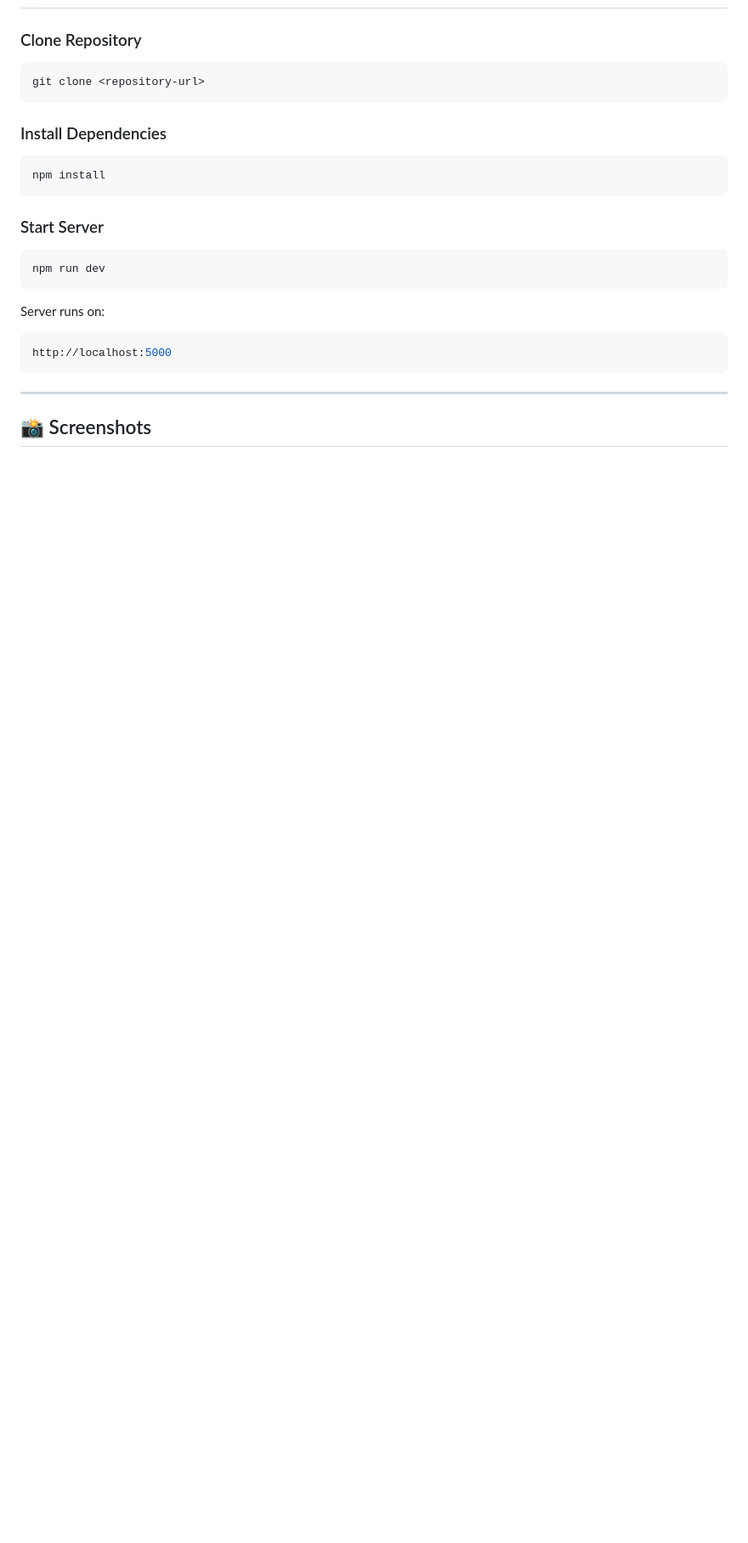
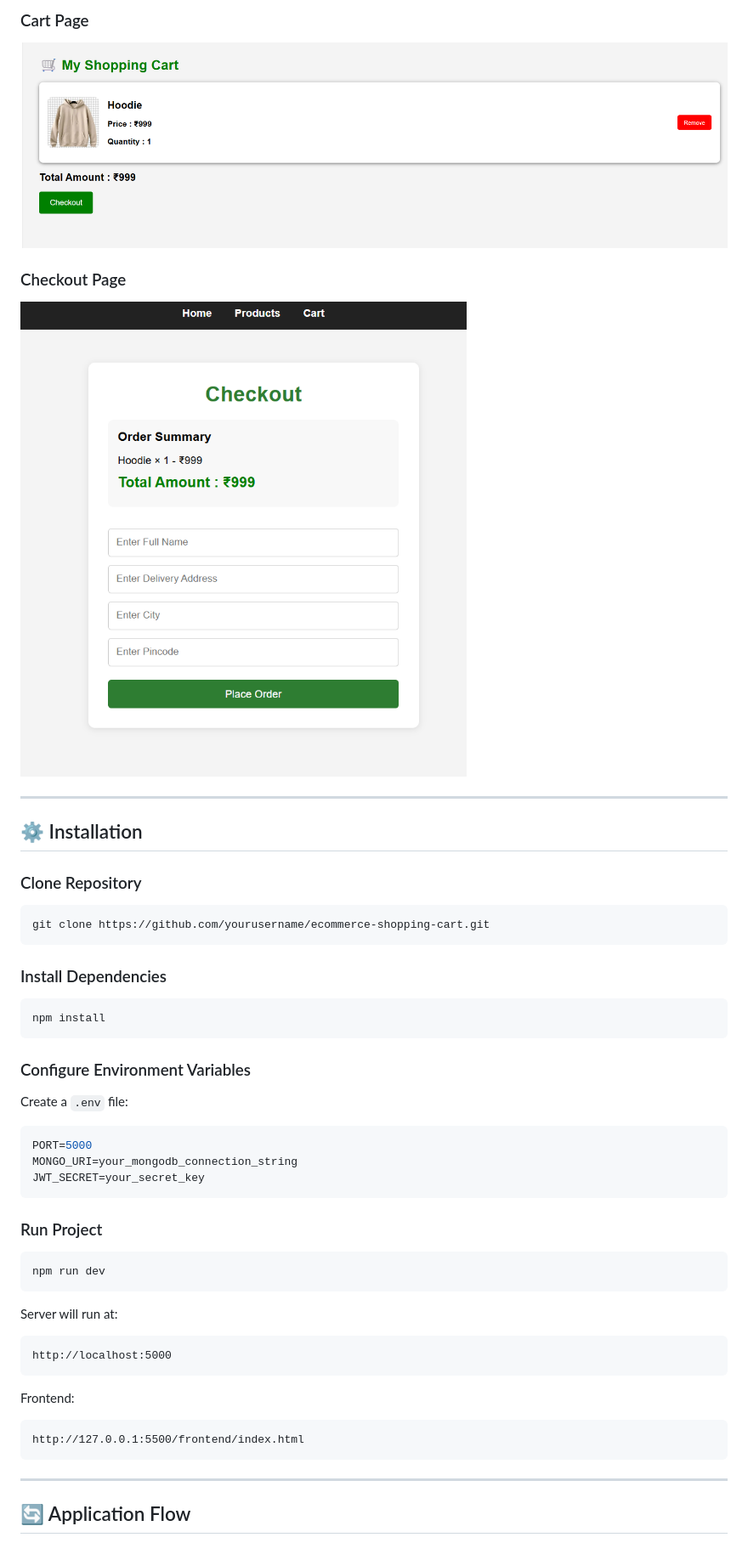
Before and after one commit to shami2398/ecommerce-shopping-cart, a Markdown page: readme.md, the part around one of its changes. Shown at 85% size. GitHub-like rendering; pictures changed too: screenshots/cart.png (added), screenshots/checkout.png (added); blank space fills up the shorter version.

Commit message:
Added project screenshots

````diff
--- a/readme.md
+++ b/readme.md
@@ -90,8 +112,17 @@ ecommerce_store
+### Cart Page
+![Cart](screenshots/cart.png)
+
+### Checkout Page
+![Checkout](screenshots/checkout.png)
+
+---
+
+## ⚙️ Installation
 
 ### Clone Repository
 
 ```bash
-git clone <repository-url>
+git clone https://github.com/yourusername/ecommerce-shopping-cart.git
 ```
 
 ### Install Dependencies
@@ -100,19 +131,35 @@ git clone <repository-url>
 npm install
 ```
 
-### Start Server
+### Configure Environment Variables
+
+Create a `.env` file:
+
+```env
+PORT=5000
+MONGO_URI=your_mongodb_connection_string
+JWT_SECRET=your_secret_key
+```
+
+### Run Project
 
 ```bash
 npm run dev
 ```
 
-Server runs on:
+Server will run at:
 
-```bash
+```text
 http://localhost:5000
+```
+
+Frontend:
+
+```text
+http://127.0.0.1:5500/frontend/index.html
 ```
 
 ---
 
-## 📸 Screenshots
+## 🔄 Application Flow
 
````
Also changed, not shown: other parts of readme.md (+101 -50 lines), screenshots/home.png (added), screenshots/login.png (added), screenshots/products.png (added), screenshots/register.png (added), 1 other file.
